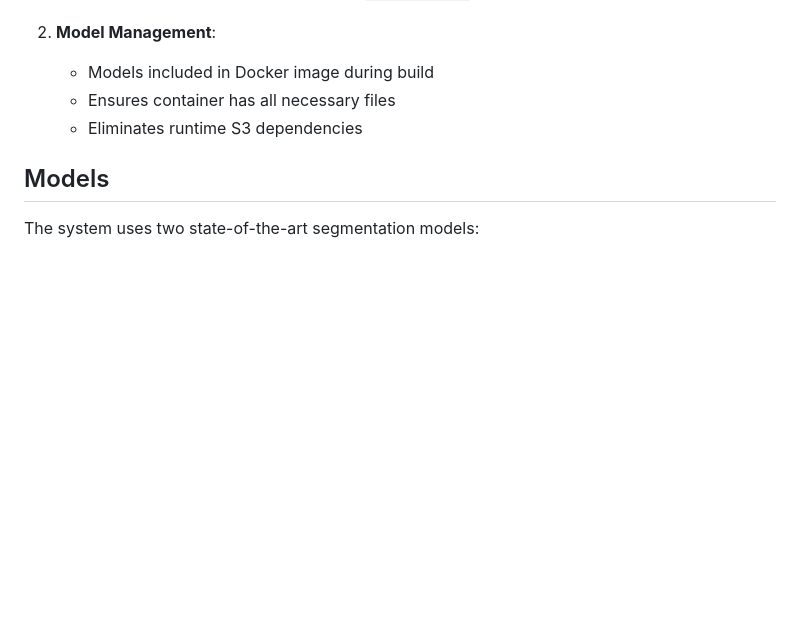
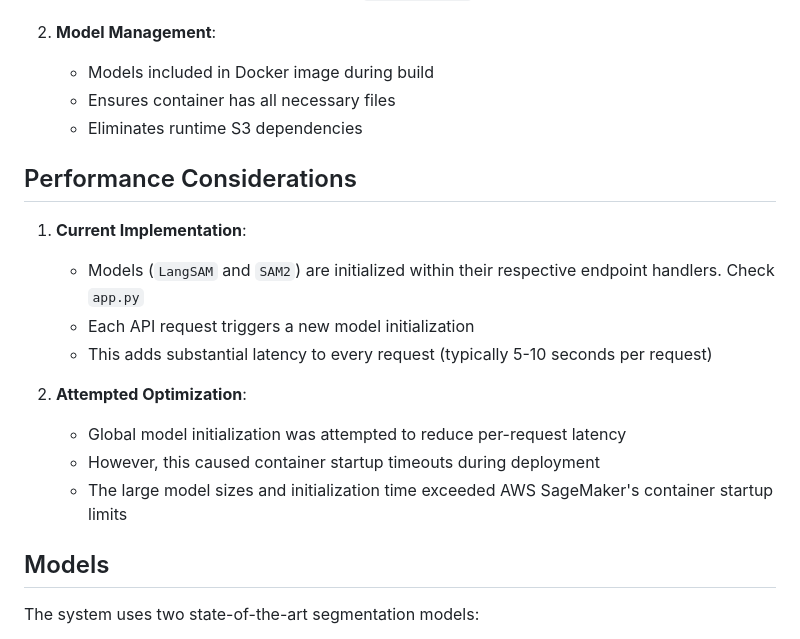
Before and after one commit to Sakshee5/LangSAM-SAM2-Deployment, a Markdown page: sagemaker_docker/README.md, the part around the change. Rendered like a GitHub page; blank space fills up the shorter version.

Commit message:
updated sagemaker docker readme

```diff
--- a/sagemaker_docker/README.md
+++ b/sagemaker_docker/README.md
@@ -112,6 +112,18 @@ The system follows a microservices architecture with these key components:
    - Models included in Docker image during build
    - Ensures container has all necessary files
    - Eliminates runtime S3 dependencies
+
+## Performance Considerations
+
+1. **Current Implementation**:
+   - Models (`LangSAM` and `SAM2`) are initialized within their respective endpoint handlers. Check `app.py`
+   - Each API request triggers a new model initialization
+   - This adds substantial latency to every request (typically 5-10 seconds per request)
+
+2. **Attempted Optimization**:
+   - Global model initialization was attempted to reduce per-request latency
+   - However, this caused container startup timeouts during deployment
+   - The large model sizes and initialization time exceeded AWS SageMaker's container startup limits
 
 ## Models
 
```
